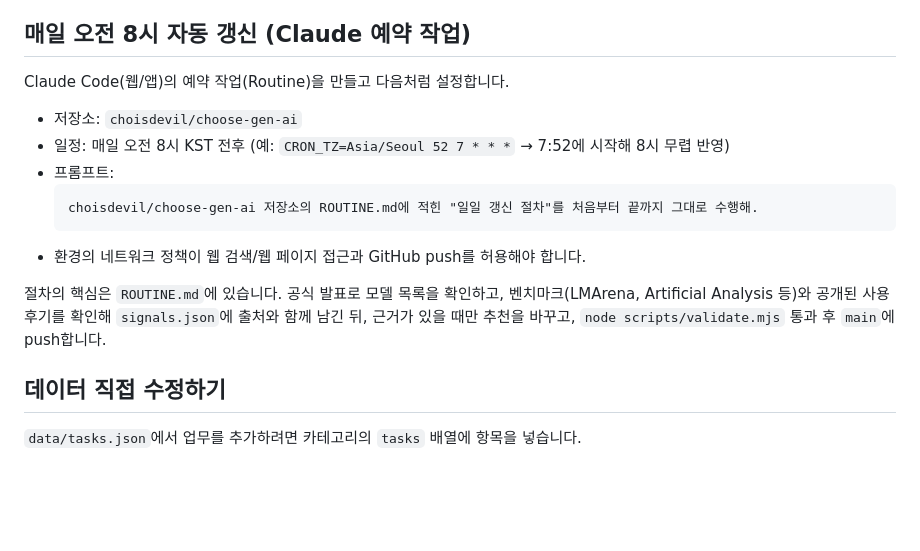
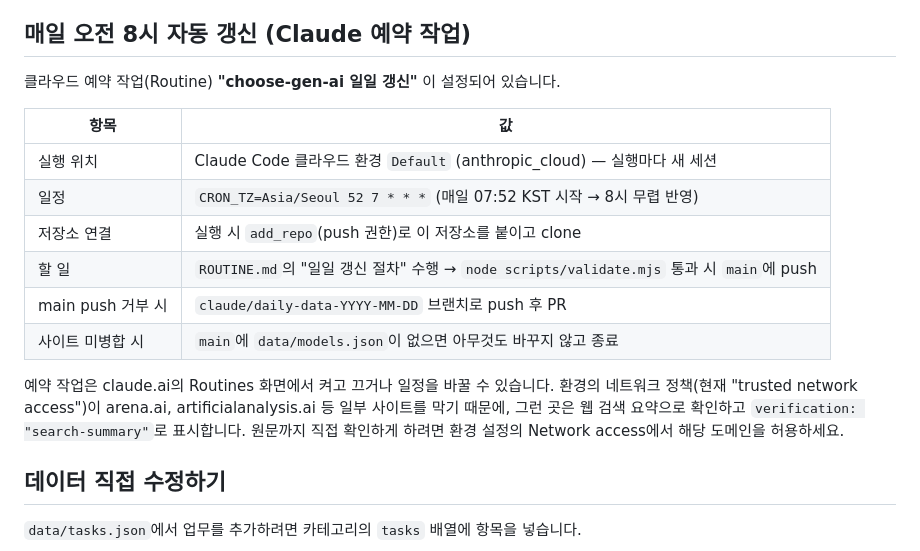
Before and after one commit to choisdevil/choose-gen-ai, a Markdown page: README.md, the part around the change. Rendered like a GitHub page; blank space fills up the shorter version.

````diff
--- a/README.md
+++ b/README.md
@@ -31,17 +31,18 @@ ROUTINE.md            매일 8시 예약 작업이 따를 갱신 절차
 
 ## 매일 오전 8시 자동 갱신 (Claude 예약 작업)
 
-Claude Code(웹/앱)의 예약 작업(Routine)을 만들고 다음처럼 설정합니다.
+클라우드 예약 작업(Routine) **"choose-gen-ai 일일 갱신"** 이 설정되어 있습니다.
 
-- 저장소: `choisdevil/choose-gen-ai`
-- 일정: 매일 오전 8시 KST 전후 (예: `CRON_TZ=Asia/Seoul 52 7 * * *` → 7:52에 시작해 8시 무렵 반영)
-- 프롬프트:
-  ```
-  choisdevil/choose-gen-ai 저장소의 ROUTINE.md에 적힌 "일일 갱신 절차"를 처음부터 끝까지 그대로 수행해.
-  ```
-- 환경의 네트워크 정책이 웹 검색/웹 페이지 접근과 GitHub push를 허용해야 합니다.
+| 항목 | 값 |
+|---|---|
+| 실행 위치 | Claude Code 클라우드 환경 `Default` (anthropic_cloud) — 실행마다 새 세션 |
+| 일정 | `CRON_TZ=Asia/Seoul 52 7 * * *` (매일 07:52 KST 시작 → 8시 무렵 반영) |
+| 저장소 연결 | 실행 시 `add_repo`(push 권한)로 이 저장소를 붙이고 clone |
+| 할 일 | `ROUTINE.md`의 "일일 갱신 절차" 수행 → `node scripts/validate.mjs` 통과 시 `main`에 push |
+| main push 거부 시 | `claude/daily-data-YYYY-MM-DD` 브랜치로 push 후 PR |
+| 사이트 미병합 시 | `main`에 `data/models.json`이 없으면 아무것도 바꾸지 않고 종료 |
 
-절차의 핵심은 `ROUTINE.md`에 있습니다. 공식 발표로 모델 목록을 확인하고, 벤치마크(LMArena, Artificial Analysis 등)와 공개된 사용 후기를 확인해 `signals.json`에 출처와 함께 남긴 뒤, 근거가 있을 때만 추천을 바꾸고, `node scripts/validate.mjs` 통과 후 `main`에 push합니다.
+예약 작업은 claude.ai의 Routines 화면에서 켜고 끄거나 일정을 바꿀 수 있습니다. 환경의 네트워크 정책(현재 "trusted network access")이 arena.ai, artificialanalysis.ai 등 일부 사이트를 막기 때문에, 그런 곳은 웹 검색 요약으로 확인하고 `verification: "search-summary"`로 표시합니다. 원문까지 직접 확인하게 하려면 환경 설정의 Network access에서 해당 도메인을 허용하세요.
 
 ## 데이터 직접 수정하기
 
````
Also changed, not shown: ROUTINE.md (+1 -1 lines), SUMMARY.md (added, +101 -0 lines).
